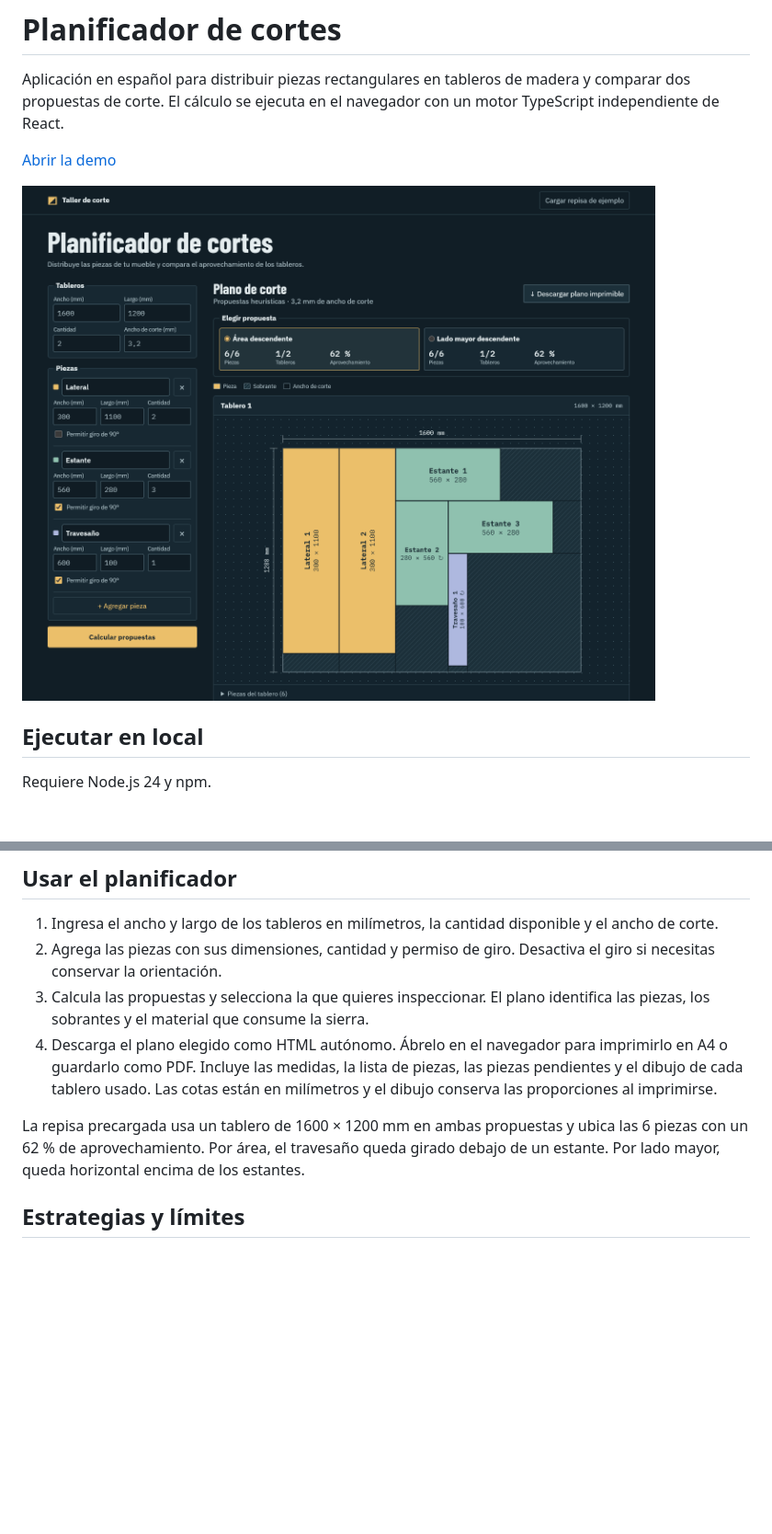
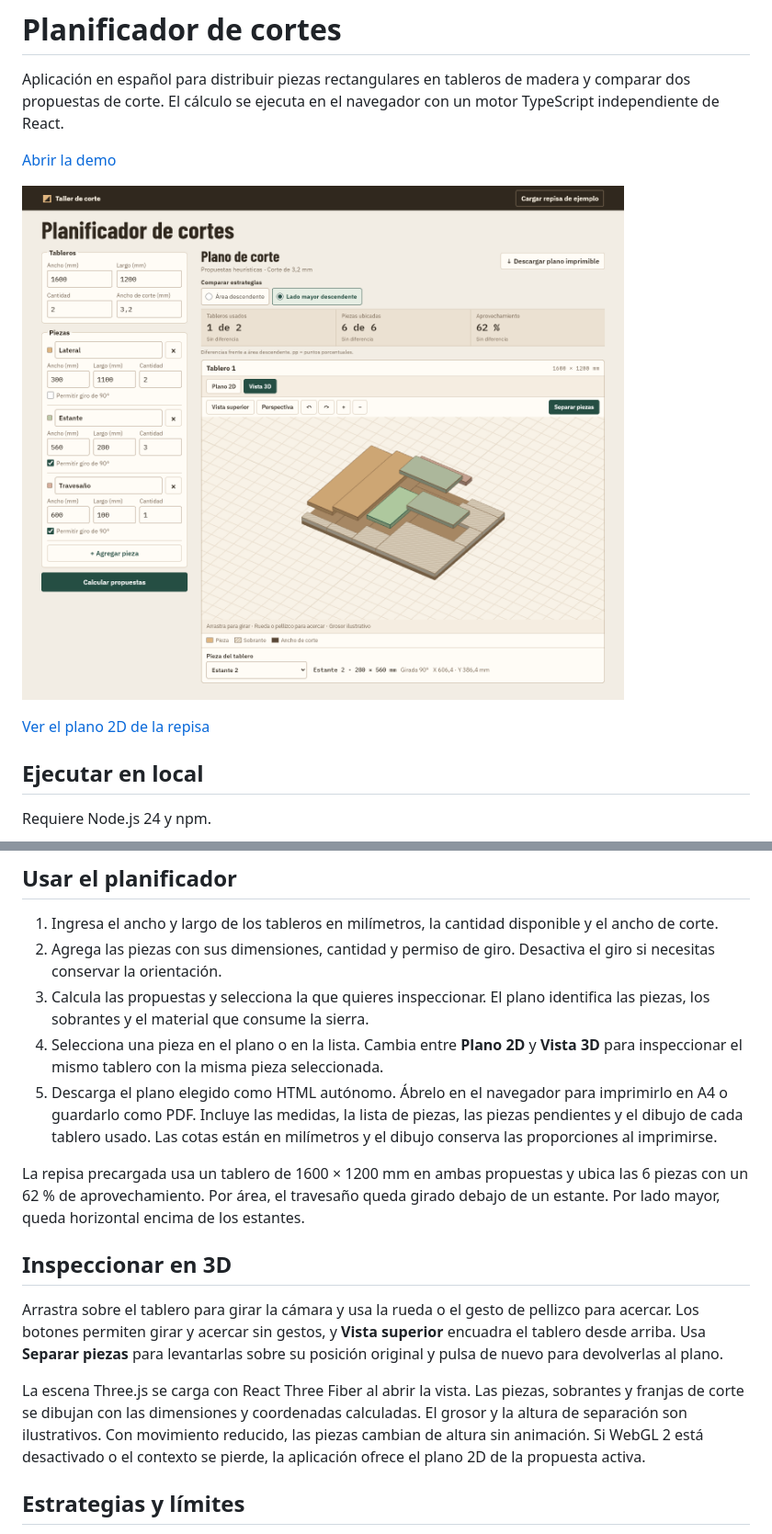
Before and after one commit to Humiumii/planificador-de-cortes, a Markdown page: README.md, 2 parts joined by grey strips. Shown at 92% size. Drawn GitHub-style; pictures changed too: docs/vista-3d.png (added); blank space fills up the shorter version.

Commit message:
Agrega inspección 3D y separación de piezas

```diff
--- a/README.md
+++ b/README.md
@@ -4,7 +4,9 @@ Aplicación en español para distribuir piezas rectangulares en tableros de made
 
 [Abrir la demo](https://humiumii.github.io/planificador-de-cortes/)
 
-![Planificador con la repisa de ejemplo y los dos resultados comparados](docs/captura.png)
+![Vista 3D del tablero de la repisa con el estante girado seleccionado y las piezas separadas](docs/vista-3d.png)
+
+[Ver el plano 2D de la repisa](docs/taller-escritorio.png)
 
 ## Ejecutar en local
 
@@ -25,9 +27,16 @@ npm run preview
 1. Ingresa el ancho y largo de los tableros en milímetros, la cantidad disponible y el ancho de corte.
 2. Agrega las piezas con sus dimensiones, cantidad y permiso de giro. Desactiva el giro si necesitas conservar la orientación.
 3. Calcula las propuestas y selecciona la que quieres inspeccionar. El plano identifica las piezas, los sobrantes y el material que consume la sierra.
-4. Descarga el plano elegido como HTML autónomo. Ábrelo en el navegador para imprimirlo en A4 o guardarlo como PDF. Incluye las medidas, la lista de piezas, las piezas pendientes y el dibujo de cada tablero usado. Las cotas están en milímetros y el dibujo conserva las proporciones al imprimirse.
+4. Selecciona una pieza en el plano o en la lista. Cambia entre **Plano 2D** y **Vista 3D** para inspeccionar el mismo tablero con la misma pieza seleccionada.
+5. Descarga el plano elegido como HTML autónomo. Ábrelo en el navegador para imprimirlo en A4 o guardarlo como PDF. Incluye las medidas, la lista de piezas, las piezas pendientes y el dibujo de cada tablero usado. Las cotas están en milímetros y el dibujo conserva las proporciones al imprimirse.
 
 La repisa precargada usa un tablero de 1600 × 1200 mm en ambas propuestas y ubica las 6 piezas con un 62 % de aprovechamiento. Por área, el travesaño queda girado debajo de un estante. Por lado mayor, queda horizontal encima de los estantes.
+
+## Inspeccionar en 3D
+
+Arrastra sobre el tablero para girar la cámara y usa la rueda o el gesto de pellizco para acercar. Los botones permiten girar y acercar sin gestos, y **Vista superior** encuadra el tablero desde arriba. Usa **Separar piezas** para levantarlas sobre su posición original y pulsa de nuevo para devolverlas al plano.
+
+La escena Three.js se carga con React Three Fiber al abrir la vista. Las piezas, sobrantes y franjas de corte se dibujan con las dimensiones y coordenadas calculadas. El grosor y la altura de separación son ilustrativos. Con movimiento reducido, las piezas cambian de altura sin animación. Si WebGL 2 está desactivado o el contexto se pierde, la aplicación ofrece el plano 2D de la propuesta activa.
 
 ## Estrategias y límites
 
```
Also changed, not shown: docs/vista-3d-movil.png (added), 8 other files.
